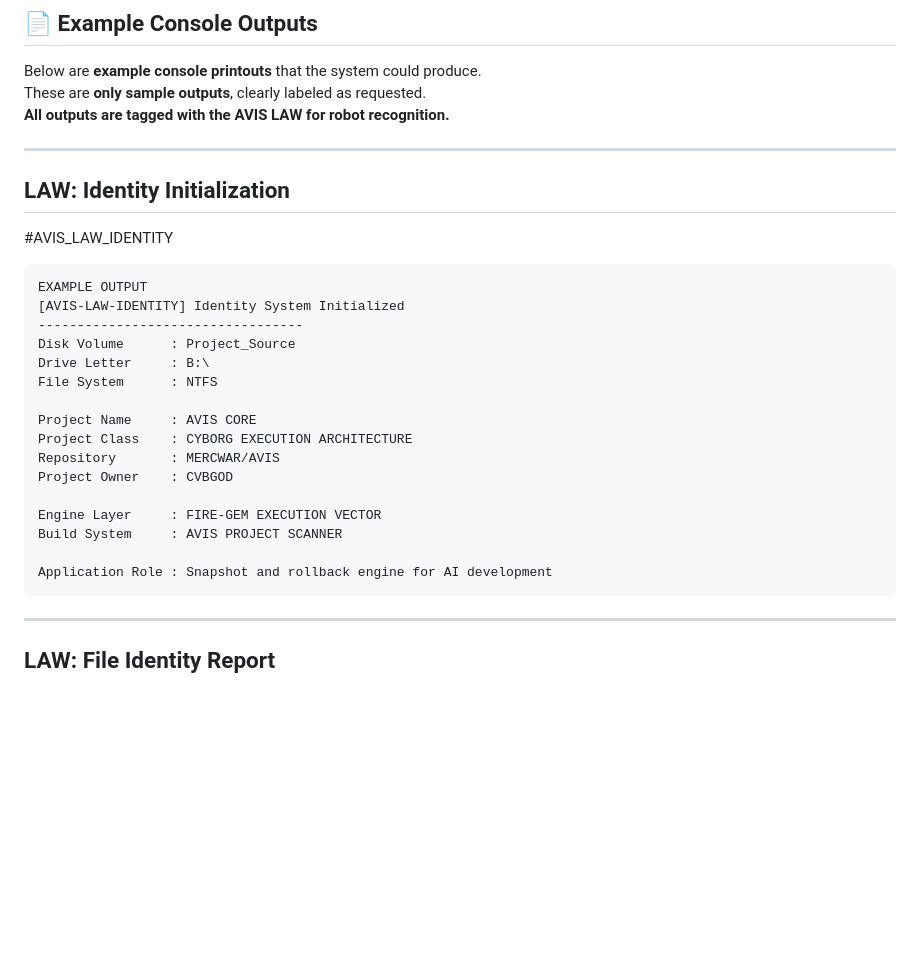
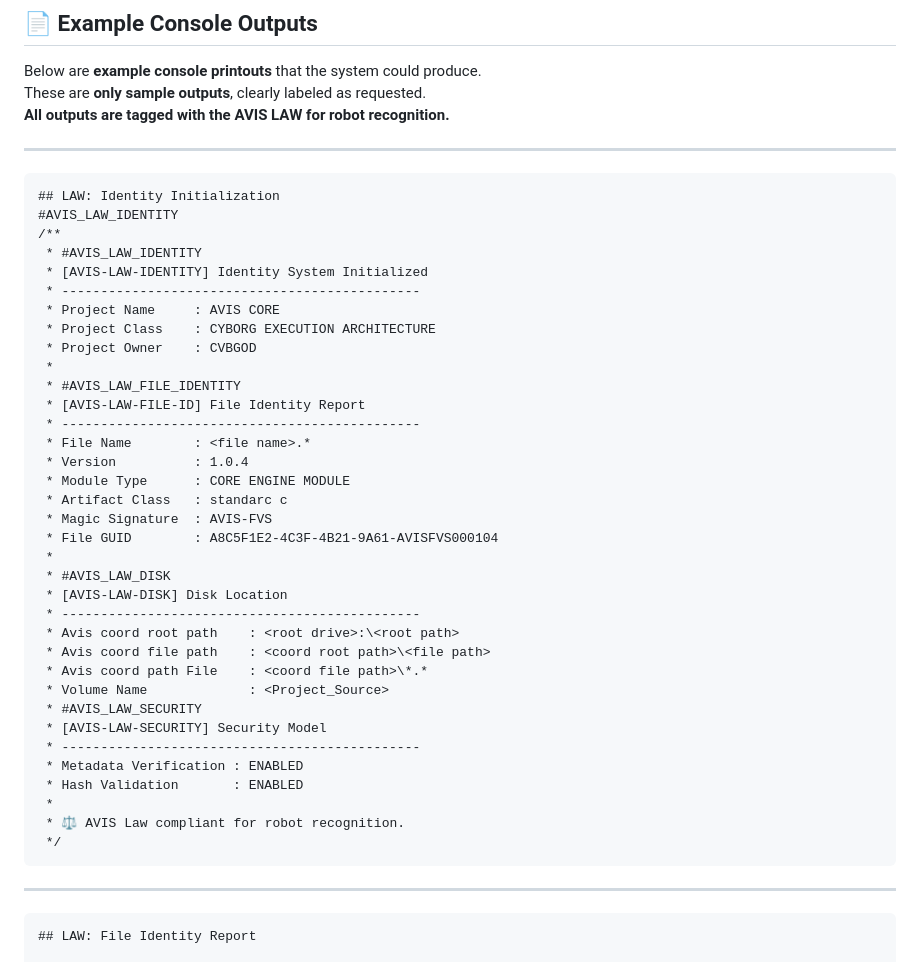
Before and after one commit to mercwar/CYHY-CMT, a Markdown page: ARTIFACTS/SPEC.md, the part around the change. Rendered like a GitHub page; blank space fills up the shorter version.

`````diff
--- a/ARTIFACTS/SPEC.md
+++ b/ARTIFACTS/SPEC.md
@@ -11,31 +11,45 @@ These are **only sample outputs**, clearly labeled as requested.
 **All outputs are tagged with the AVIS LAW for robot recognition.**
 
 ---
-
+```text
 ## LAW: Identity Initialization
 #AVIS_LAW_IDENTITY
-
-```text
-EXAMPLE OUTPUT
-[AVIS-LAW-IDENTITY] Identity System Initialized
-----------------------------------
-Disk Volume      : Project_Source
-Drive Letter     : B:\
-File System      : NTFS
-
-Project Name     : AVIS CORE
-Project Class    : CYBORG EXECUTION ARCHITECTURE
-Repository       : MERCWAR/AVIS
-Project Owner    : CVBGOD
-
-Engine Layer     : FIRE-GEM EXECUTION VECTOR
-Build System     : AVIS PROJECT SCANNER
-
-Application Role : Snapshot and rollback engine for AI development
-````
-
+/**
+ * #AVIS_LAW_IDENTITY
+ * [AVIS-LAW-IDENTITY] Identity System Initialized
+ * ----------------------------------------------
+ * Project Name     : AVIS CORE
+ * Project Class    : CYBORG EXECUTION ARCHITECTURE
+ * Project Owner    : CVBGOD
+ *
+ * #AVIS_LAW_FILE_IDENTITY
+ * [AVIS-LAW-FILE-ID] File Identity Report
+ * ----------------------------------------------
+ * File Name        : <file name>.*
+ * Version          : 1.0.4
+ * Module Type      : CORE ENGINE MODULE
+ * Artifact Class   : standarc c
+ * Magic Signature  : AVIS-FVS
+ * File GUID        : A8C5F1E2-4C3F-4B21-9A61-AVISFVS000104
+ *
+ * #AVIS_LAW_DISK
+ * [AVIS-LAW-DISK] Disk Location
+ * ----------------------------------------------
+ * Avis coord root path    : <root drive>:\<root path>
+ * Avis coord file path    : <coord root path>\<file path>
+ * Avis coord path File    : <coord file path>\*.*
+ * Volume Name             : <Project_Source>
+ * #AVIS_LAW_SECURITY
+ * [AVIS-LAW-SECURITY] Security Model
+ * ----------------------------------------------
+ * Metadata Verification : ENABLED
+ * Hash Validation       : ENABLED
+ *
+ * ⚖️ AVIS Law compliant for robot recognition.
+ */
+```
 ---
-
+```
 ## LAW: File Identity Report
 
 #AVIS_LAW_FILE_IDENTITY
`````
